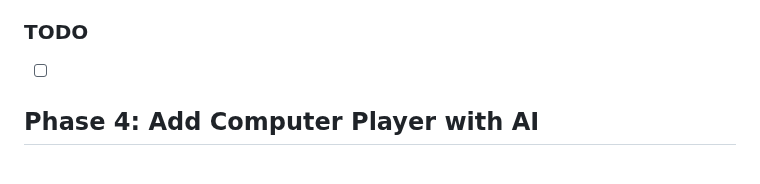
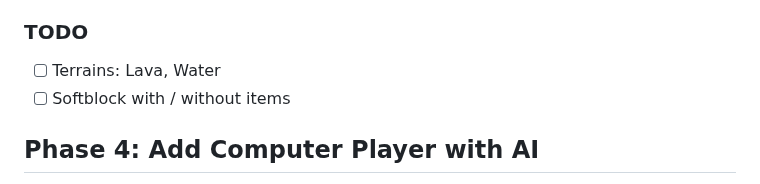
Before and after one commit to oscarhkli/bomb-srpg, a Markdown page: docs/roadmap.md, the part around the change. Rendered like a GitHub page.

Commit message:
doc: update roadmap

```diff
--- a/docs/roadmap.md
+++ b/docs/roadmap.md
@@ -45,7 +45,8 @@
 - **DoD:** A character can move across varied terrain with accurate movement point deductions, roll back gathered power-ups correctly on turn reset, and permanently collect buffs that modify backend stats upon commitment.
 
 ### TODO
-- [ ]
+- [ ] Terrains: Lava, Water
+- [ ] Softblock with / without items
 
 ## Phase 4: Add Computer Player with AI
 - **Goal:** Introduce a single-player mode against an automated opponent.
```
